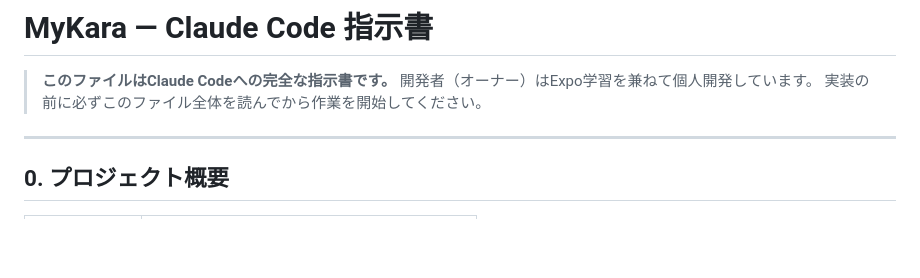
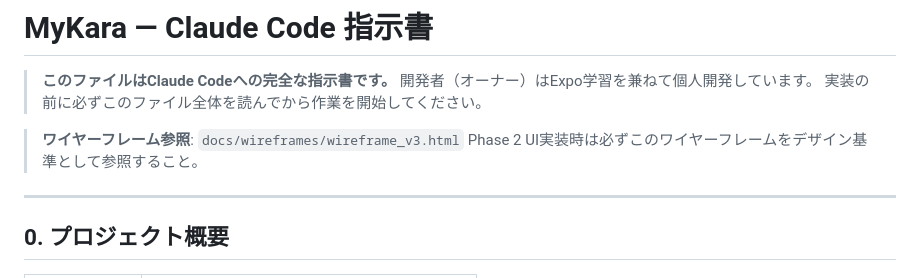
Before and after one commit to Rengemaru/Mykara, a Markdown page: CLAUDE.md, the part around the change. Rendered like a GitHub page; blank space fills up the shorter version.

Commit message:
docs: CLAUDE.mdにワイヤーフレーム参照を追記

```diff
--- a/CLAUDE.md
+++ b/CLAUDE.md
@@ -3,6 +3,9 @@
 > **このファイルはClaude Codeへの完全な指示書です。**
 > 開発者（オーナー）はExpo学習を兼ねて個人開発しています。
 > 実装の前に必ずこのファイル全体を読んでから作業を開始してください。
+
+> **ワイヤーフレーム参照**: `docs/wireframes/wireframe_v3.html`
+> Phase 2 UI実装時は必ずこのワイヤーフレームをデザイン基準として参照すること。
 
 ---
 
```
